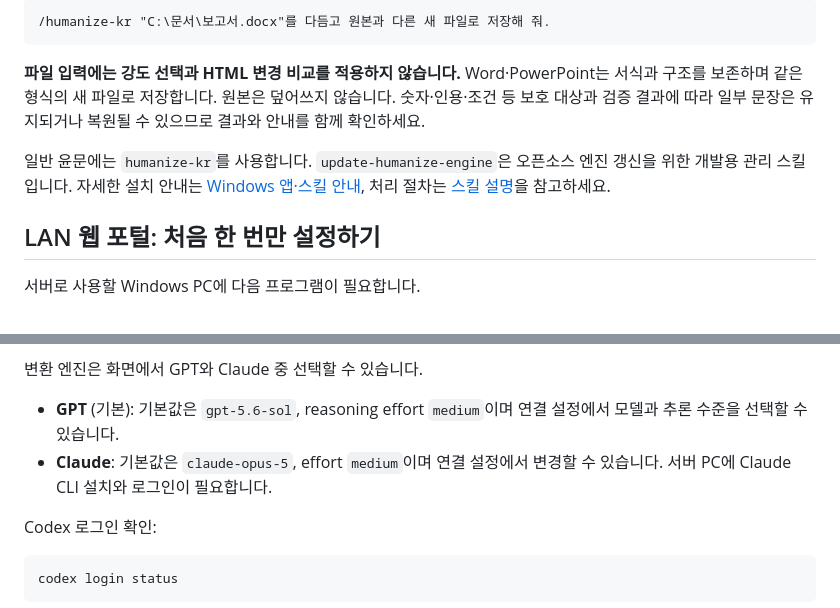
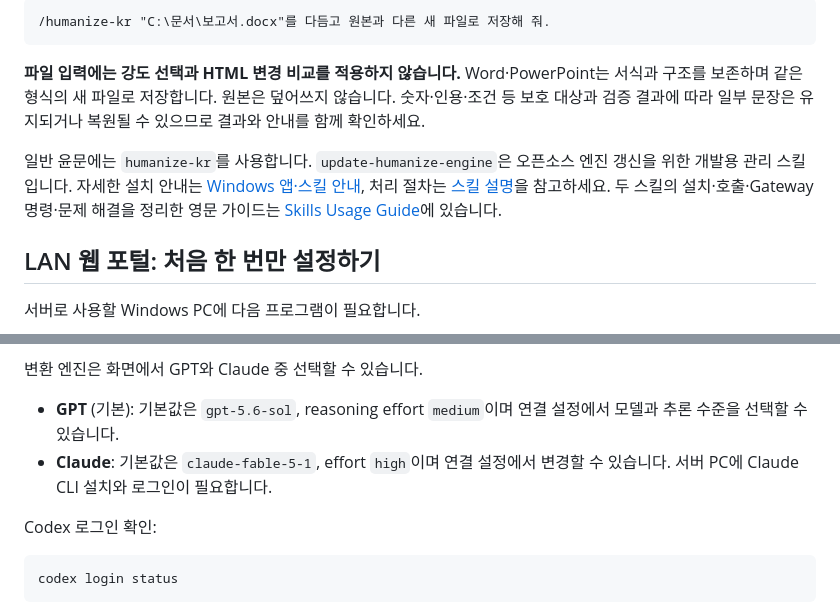
Before and after one commit to himangga01/ai-text-makes-likes-human, a Markdown page: README.md, 2 parts joined by grey strips. Drawn GitHub-style.

```diff
--- a/README.md
+++ b/README.md
@@ -73,7 +73,7 @@ TXT·MD·DOCX·PPTX는 파일 경로를 지정해 요청합니다. 예를 들어
 
 **파일 입력에는 강도 선택과 HTML 변경 비교를 적용하지 않습니다.** Word·PowerPoint는 서식과 구조를 보존하며 같은 형식의 새 파일로 저장합니다. 원본은 덮어쓰지 않습니다. 숫자·인용·조건 등 보호 대상과 검증 결과에 따라 일부 문장은 유지되거나 복원될 수 있으므로 결과와 안내를 함께 확인하세요.
 
-일반 윤문에는 `humanize-kr`를 사용합니다. `update-humanize-engine`은 오픈소스 엔진 갱신을 위한 개발용 관리 스킬입니다. 자세한 설치 안내는 [Windows 앱·스킬 안내](docs/desktop.md), 처리 절차는 [스킬 설명](skills/humanize-kr/SKILL.md)을 참고하세요.
+일반 윤문에는 `humanize-kr`를 사용합니다. `update-humanize-engine`은 오픈소스 엔진 갱신을 위한 개발용 관리 스킬입니다. 자세한 설치 안내는 [Windows 앱·스킬 안내](docs/desktop.md), 처리 절차는 [스킬 설명](skills/humanize-kr/SKILL.md)을 참고하세요. 두 스킬의 설치·호출·Gateway 명령·문제 해결을 정리한 영문 가이드는 [Skills Usage Guide](docs/skills-guide.md)에 있습니다.
 
 ## LAN 웹 포털: 처음 한 번만 설정하기
 
@@ -87,7 +87,7 @@ TXT·MD·DOCX·PPTX는 파일 경로를 지정해 요청합니다. 예를 들어
 변환 엔진은 화면에서 GPT와 Claude 중 선택할 수 있습니다.
 
 - **GPT** (기본): 기본값은 `gpt-5.6-sol`, reasoning effort `medium`이며 연결 설정에서 모델과 추론 수준을 선택할 수 있습니다.
-- **Claude**: 기본값은 `claude-opus-5`, effort `medium`이며 연결 설정에서 변경할 수 있습니다. 서버 PC에 Claude CLI 설치와 로그인이 필요합니다.
+- **Claude**: 기본값은 `claude-fable-5-1`, effort `high`이며 연결 설정에서 변경할 수 있습니다. 서버 PC에 Claude CLI 설치와 로그인이 필요합니다.
 
 Codex 로그인 확인:
 
```
Also changed, not shown: docs/skills-guide.md (added, +338 -0 lines).
